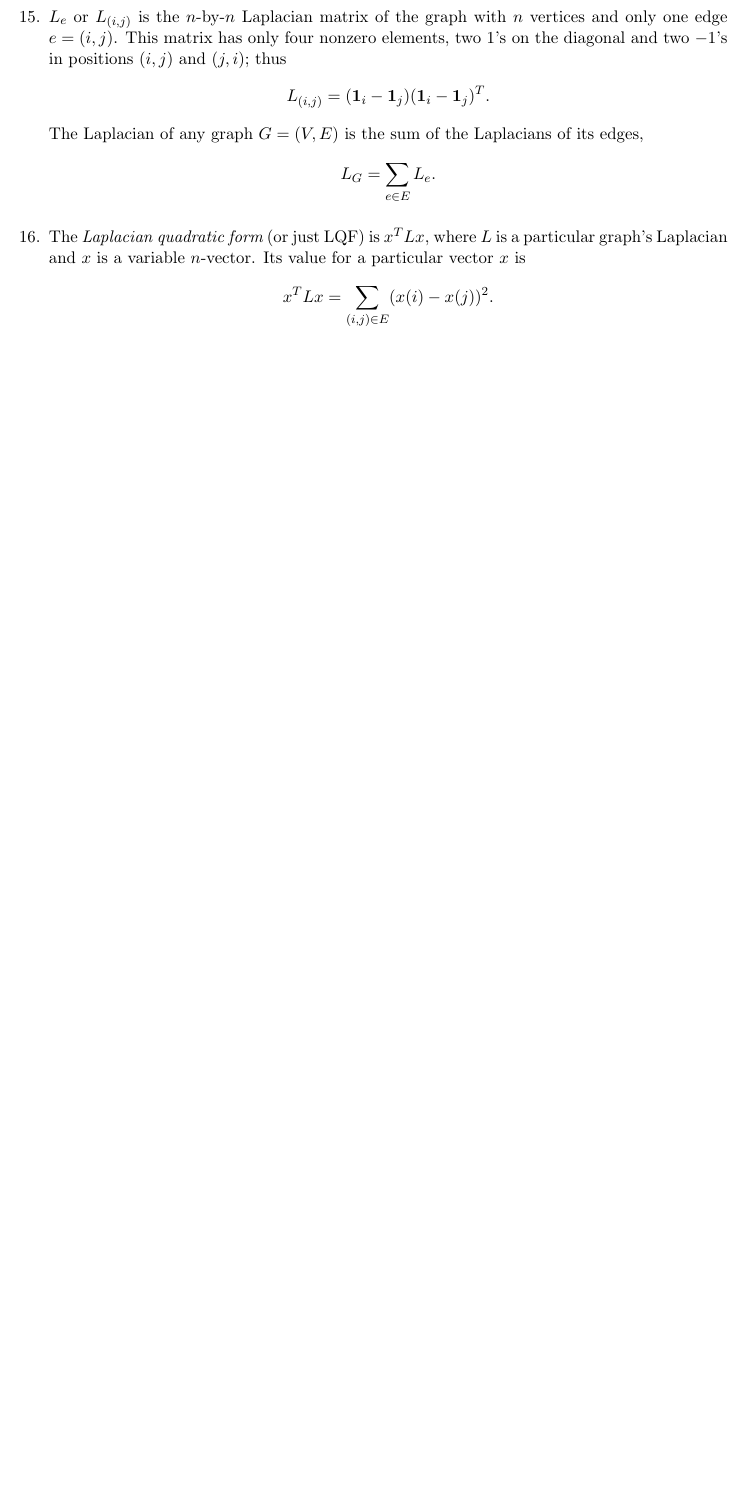
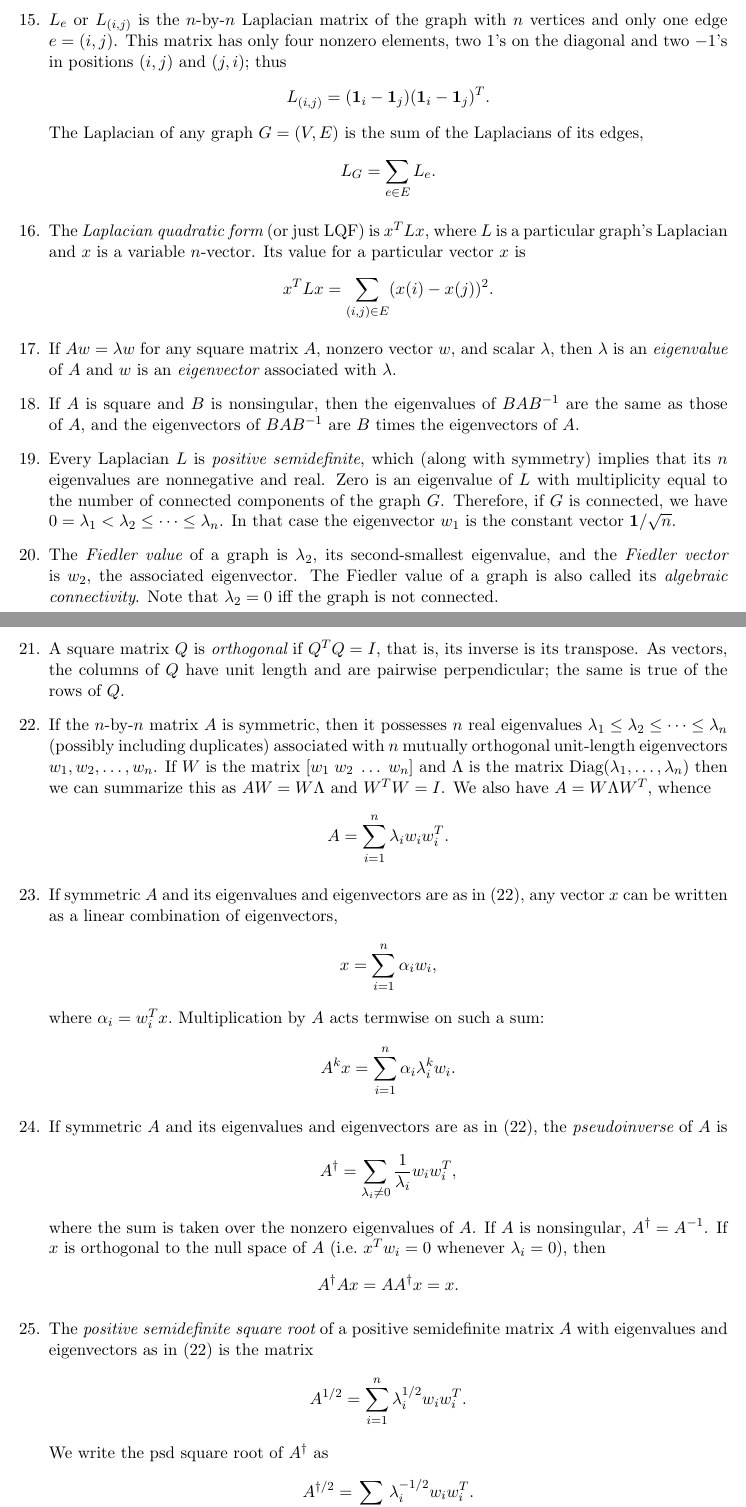
Before and after one commit to johnrgilbert/S21-graph-laplacians, a LaTeX document (BookAndNotes/index-latest.tex): part of page 2 of 2 before the commit and two parts of pages 2 and 3 of 4 after it, the two joined at a grey line, cut so that both start at the same text, the shorter picture padded with empty space. Compiled offline with pdfLaTeX.

Commit message:
updated index

```diff
--- a/BookAndNotes/index-2021-03-29.tex
+++ b/BookAndNotes/index-latest.tex
@@ -12,11 +12,11 @@
 \newcommand{\ones}{\m1}             % vector of all ones
 \newcommand{\zeros}{\m0}            % vector of all zeros
 \newcommand{\diag}{\mbox{diag}}
+\newcommand{\Diag}{\mbox{Diag}}
 \newcommand{\dilation}{\mbox{dilation}}
 \newcommand{\congestion}{\mbox{congestion}}
 \newcommand{\stretchh}{\mbox{stretch}}
 \newcommand{\Reff}{R^{\mbox{\scriptsize eff}}}  % effective resistance
-%\newcommand{\pinv}{^{\mbox{\scriptsize +}}}    % pseudoinverse
 \newcommand{\pinv}{^{\dagger}}                  % pseudoinverse
 \newcommand{\Real}{\mathbb{R}}      % real numbers
 \newcommand{\krylov}{\mathcal{K}}   % Krylov subspace
@@ -136,9 +136,74 @@ The Laplacian of any graph $G=(V,E)$ is the sum of the Laplacians
 of its edges,
 $$L_G = \sum_{e\in E} L_e.$$
 
-\item
+\item\label{LQF}
 The {\em Laplacian quadratic form} (or just LQF) is $x^TLx$,
 where $L$ is a particular graph's Laplacian and $x$ is a variable $n$-vector.
 Its value for a particular vector $x$ is
 $$x^TLx = \sum_{(i,j)\in E}(x(i)-x(j))^2.$$
 
+\item\label{eig}
+If $Aw=\lambda w$ for any square matrix~$A$, nonzero vector~$w$, and scalar~$\lambda$,
+then $\lambda$ is an {\em eigenvalue} of~$A$ and $w$~is an {\em eigenvector}
+associated with~$\lambda$.
+
+\item
+If $A$ is square and $B$~is nonsingular, then the eigenvalues of $BAB^{-1}$ are the
+same as those of~$A$,
+and the eigenvectors of $BAB^{-1}$ are $B$ times the eigenvectors of~$A$.
+
+\item
+Every Laplacian $L$ is {\em positive semidefinite},
+which (along with symmetry) implies that its $n$ eigenvalues are nonnegative and real.
+Zero is an eigenvalue of $L$ with multiplicity
+equal to the number of connected components of the graph $G$.
+Therefore,
+if $G$ is connected, we have $0 = \lambda_1 < \lambda_2 \leq \cdots \leq \lambda_n$.
+In that case the eigenvector $w_1$ is the constant vector $\ones/\sqrt n$.
+
+\item
+The {\em Fiedler value} of a graph is $\lambda_2$, its second-smallest eigenvalue,
+and the {\em Fiedler vector} is $w_2$, the associated eigenvector.
+The Fiedler value of a graph is also called its {\em algebraic connectivity}.
+Note that $\lambda_2=0$ iff the graph is not connected.
+
+\item
+A square matrix $Q$ is {\em orthogonal} if $Q^TQ=I$, that is, its inverse
+is its transpose.
+As vectors, the columns of $Q$ have unit length and are pairwise perpendicular;
+the same is true of the rows of $Q$.
+
+\item\label{symeig}
+If the $n$-by-$n$ matrix $A$ is symmetric, then it possesses $n$ real eigenvalues
+$\lambda_1\leq\lambda_2\leq\cdots\leq\lambda_n$ (possibly including duplicates)
+associated with $n$ mutually orthogonal unit-length eigenvectors
+$w_1, w_2, \ldots, w_n$.  If $W$ is the matrix $[w_1\; w_2\; \ldots\; w_n]$
+and $\Lambda$ is the matrix $\Diag(\lambda_1,\ldots,\lambda_n)$
+then we can summarize this as $AW = W\Lambda$ and $W^TW=I$.
+We also have $A=W\Lambda W^T$, whence
+$$A = \sum_{i=1}^n \lambda_i w_iw_i^T.$$
+
+\item
+If symmetric $A$ and its eigenvalues and eigenvectors are as in~(\ref{symeig}),
+any vector $x$ can be written as a linear combination of eigenvectors,
+$$x = \sum_{i=1}^n \alpha_i w_i,$$
+where $\alpha_i = w_i^Tx.$
+Multiplication by $A$ acts termwise on such a sum:
+$$A^k x = \sum_{i=1}^n \alpha_i\lambda_i^k w_i.$$
+
+\item
+If symmetric $A$ and its eigenvalues and eigenvectors are as in~(\ref{symeig}),
+the {\em pseudoinverse} of $A$ is
+$$A\pinv = \sum_{\lambda_i\ne 0} \frac{1}{\lambda_i} w_iw_i^T,$$
+where the sum is taken over the nonzero eigenvalues of $A$.
+If $A$ is nonsingular, $A\pinv=A^{-1}$.
+If $x$ is orthogonal to the null space of $A$
+(i.e.\ $x^Tw_i=0$ whenever $\lambda_i=0$), then
+$$A\pinv A x = AA\pinv x = x.$$
+
+\item
+The {\em positive semidefinite square root} of a positive semidefinite matrix~$A$
+with eigenvalues and eigenvectors as in~(\ref{symeig}) is the matrix
+$$A^{1/2} = \sum_{i=1}^n \lambda_i^{1/2} w_iw_i^T.$$
+We write the psd square root of~$A\pinv$ as
+$$A^{\dagger/2} = \sum_{\lambda_i\ne 0} \lambda_i^{-1/2} w_iw_i^T.$$
```
Also changed, not shown: BookAndNotes/index-2021-03-29.pdf (deleted), BookAndNotes/index-latest.pdf (added), BookAndNotes/index-latest.tex (30 more changed lines).
